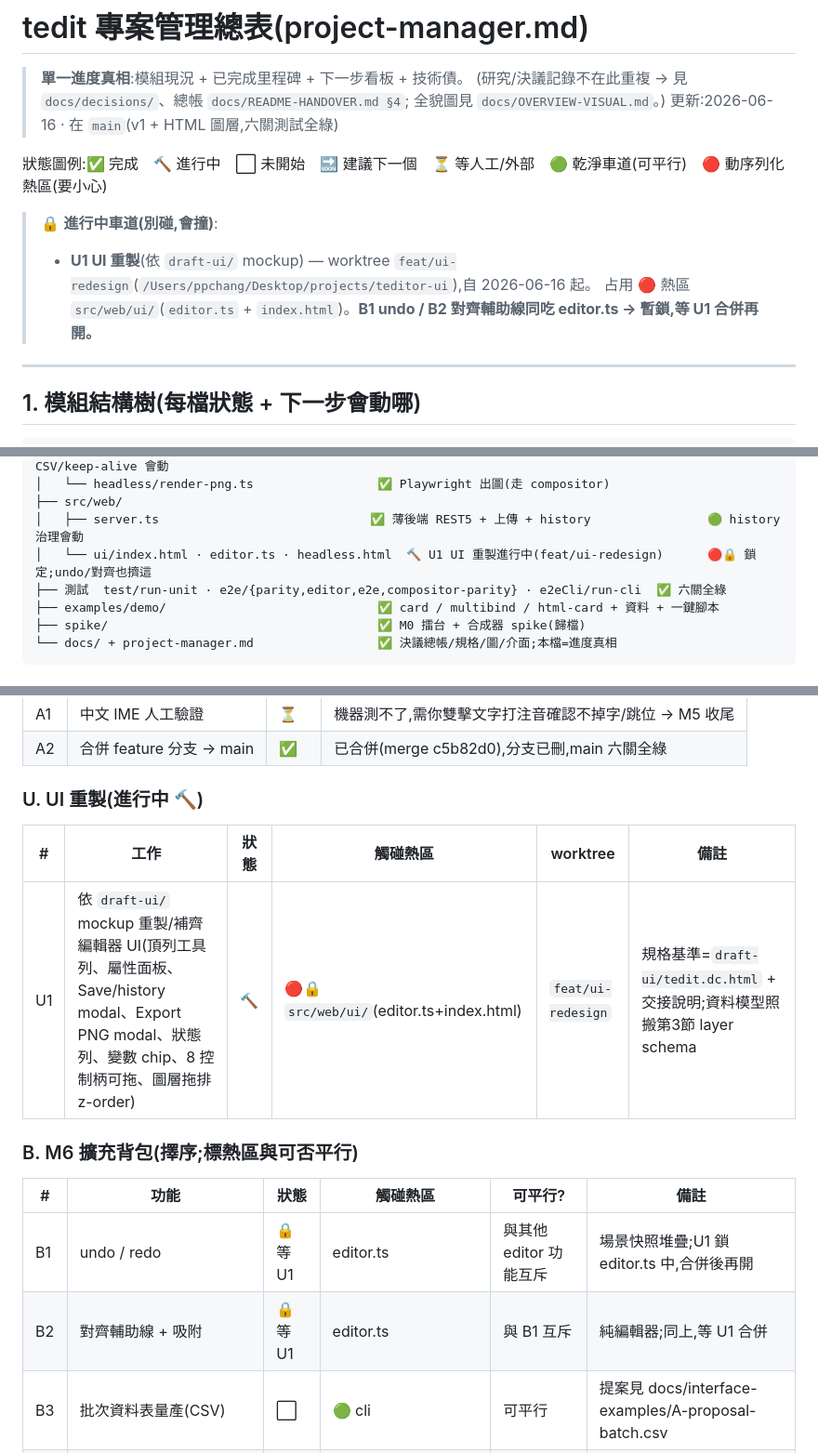
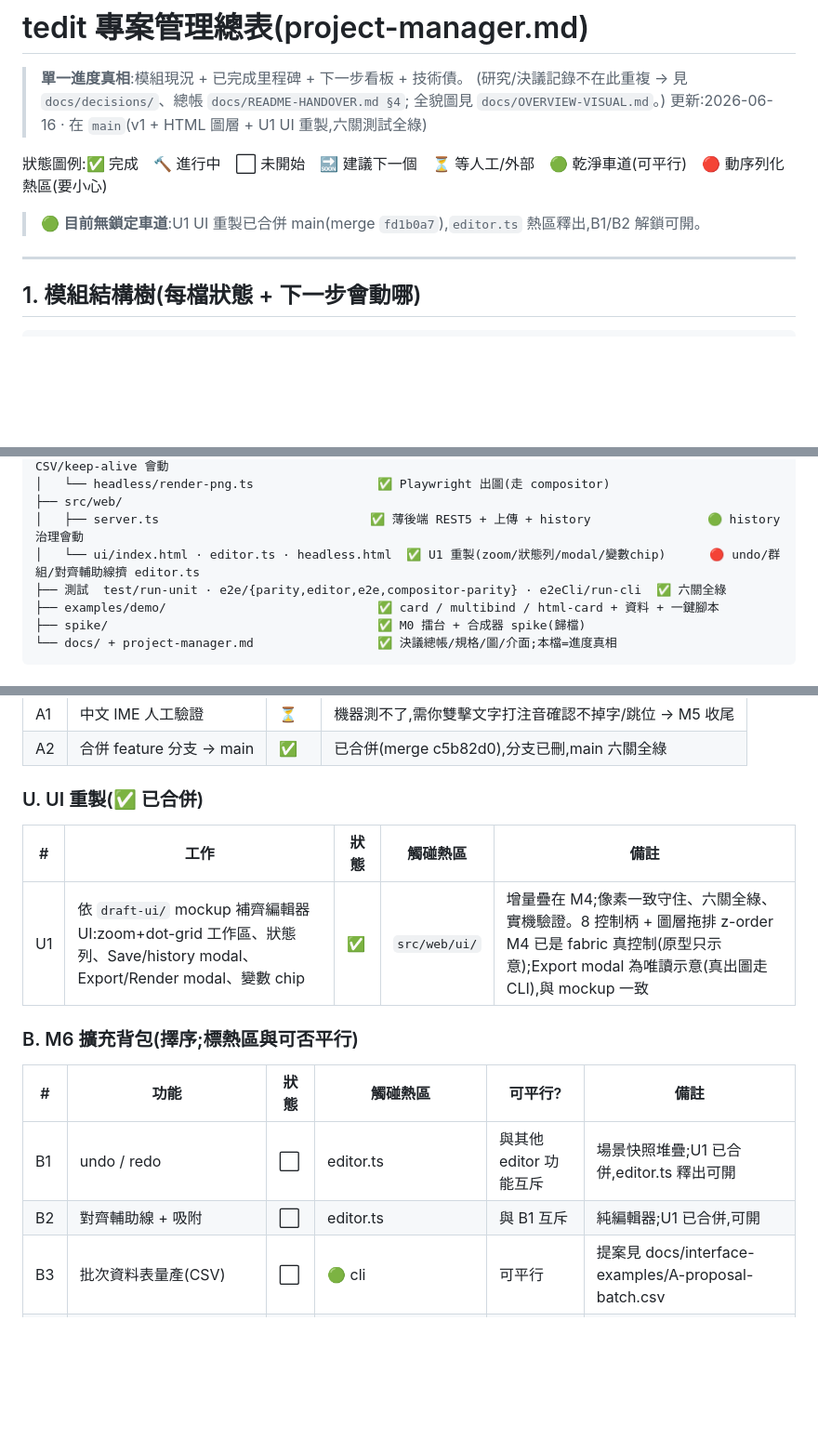
Before and after one commit to wahengchang/tedit, a Markdown page: project-manager.md, 3 parts joined by grey strips. Shown at 93% size. Drawn GitHub-style; blank space fills up the shorter version.

Commit message:
docs: U1 UI 重製合併完成 → 標 ✅、解鎖 editor.ts 與 B1/B2
Co-Authored-By: Claude Opus 4.8 (1M context) <noreply@anthropic.com>

```diff
--- a/project-manager.md
+++ b/project-manager.md
@@ -3,13 +3,11 @@
 > **單一進度真相**:模組現況 + 已完成里程碑 + 下一步看板 + 技術債。
 > (研究/決議記錄不在此重複 → 見 `docs/decisions/`、總帳 `docs/README-HANDOVER.md §4`;
 >  全貌圖見 `docs/OVERVIEW-VISUAL.md`。)
-> 更新:2026-06-16 · 在 `main`(v1 + HTML 圖層,六關測試全綠)
+> 更新:2026-06-16 · 在 `main`(v1 + HTML 圖層 + U1 UI 重製,六關測試全綠)
 
 狀態圖例:✅ 完成　🔨 進行中　⬜ 未開始　🔜 建議下一個　⏳ 等人工/外部　🟢 乾淨車道(可平行)　🔴 動序列化熱區(要小心)
 
-> 🔒 **進行中車道(別碰,會撞)**:
-> - **U1 UI 重製**(依 `draft-ui/` mockup) — worktree `feat/ui-redesign`(`/Users/ppchang/Desktop/projects/teditor-ui`),自 2026-06-16 起。
->   占用 🔴 熱區 `src/web/ui/`(`editor.ts` + `index.html`)。**B1 undo / B2 對齊輔助線同吃 editor.ts → 暫鎖,等 U1 合併再開。**
+> 🟢 **目前無鎖定車道**:U1 UI 重製已合併 main(merge `fd1b0a7`),`editor.ts` 熱區釋出,B1/B2 解鎖可開。
 
 ---
 
@@ -33,7 +31,7 @@ tedit/
 │   └── headless/render-png.ts                 ✅ Playwright 出圖(走 compositor)
 ├── src/web/
 │   ├── server.ts                             ✅ 薄後端 REST5 + 上傳 + history                🟢 history 治理會動
-│   └── ui/index.html · editor.ts · headless.html  🔨 U1 UI 重製進行中(feat/ui-redesign)      🔴🔒 鎖定;undo/對齊也擠這
+│   └── ui/index.html · editor.ts · headless.html  ✅ U1 重製(zoom/狀態列/modal/變數chip)      🔴 undo/群組/對齊輔助線擠 editor.ts
 ├── 測試  test/run-unit · e2e/{parity,editor,e2e,compositor-parity} · e2eCli/run-cli  ✅ 六關全綠
 ├── examples/demo/                             ✅ card / multibind / html-card + 資料 + 一鍵腳本
 ├── spike/                                     ✅ M0 擂台 + 合成器 spike(歸檔)
@@ -67,18 +66,18 @@ tedit/
 | A1 | 中文 IME 人工驗證 | ⏳ | 機器測不了,需你雙擊文字打注音確認不掉字/跳位 → M5 收尾 |
 | A2 | 合併 feature 分支 → main | ✅ | 已合併(merge c5b82d0),分支已刪,main 六關全綠 |
 
-### U. UI 重製(進行中 🔨)
+### U. UI 重製(✅ 已合併)
 
-| # | 工作 | 狀態 | 觸碰熱區 | worktree | 備註 |
-|---|------|------|----------|----------|------|
-| U1 | 依 `draft-ui/` mockup 重製/補齊編輯器 UI(頂列工具列、屬性面板、Save/history modal、Export PNG modal、狀態列、變數 chip、8 控制柄可拖、圖層拖排 z-order) | 🔨 | 🔴🔒 `src/web/ui/`(editor.ts+index.html) | `feat/ui-redesign` | 規格基準=`draft-ui/tedit.dc.html` + 交接說明;資料模型照搬第3節 layer schema |
+| # | 工作 | 狀態 | 觸碰熱區 | 備註 |
+|---|------|------|----------|------|
+| U1 | 依 `draft-ui/` mockup 補齊編輯器 UI:zoom+dot-grid 工作區、狀態列、Save/history modal、Export/Render modal、變數 chip | ✅ | `src/web/ui/` | 增量疊在 M4;像素一致守住、六關全綠、實機驗證。8 控制柄 + 圖層拖排 z-order M4 已是 fabric 真控制(原型只示意);Export modal 為唯讀示意(真出圖走 CLI),與 mockup 一致 |
 
 ### B. M6 擴充背包(擇序;標熱區與可否平行)
 
 | # | 功能 | 狀態 | 觸碰熱區 | 可平行? | 備註 |
 |---|------|------|----------|---------|------|
-| B1 | undo / redo | 🔒 等 U1 | editor.ts | 與其他 editor 功能互斥 | 場景快照堆疊;U1 鎖 editor.ts 中,合併後再開 |
-| B2 | 對齊輔助線 + 吸附 | 🔒 等 U1 | editor.ts | 與 B1 互斥 | 純編輯器;同上,等 U1 合併 |
+| B1 | undo / redo | ⬜ | editor.ts | 與其他 editor 功能互斥 | 場景快照堆疊;U1 已合併,editor.ts 釋出可開 |
+| B2 | 對齊輔助線 + 吸附 | ⬜ | editor.ts | 與 B1 互斥 | 純編輯器;U1 已合併,可開 |
 | B3 | 批次資料表量產(CSV) | ⬜ | 🟢 cli | 可平行 | 提案見 docs/interface-examples/A-proposal-batch.csv |
 | B4 | URL 圖片變數 | ⬜ | 🟢 resolver+cli | 可平行 | 下載/快取/逾時要研究 |
 | B5 | `--keep-alive` 常駐加速 | ⬜ | 🟢 headless+cli | 可平行 | 重複出圖提速 |
```
Also changed, not shown: other parts of project-manager.md (+2 -1 lines).
